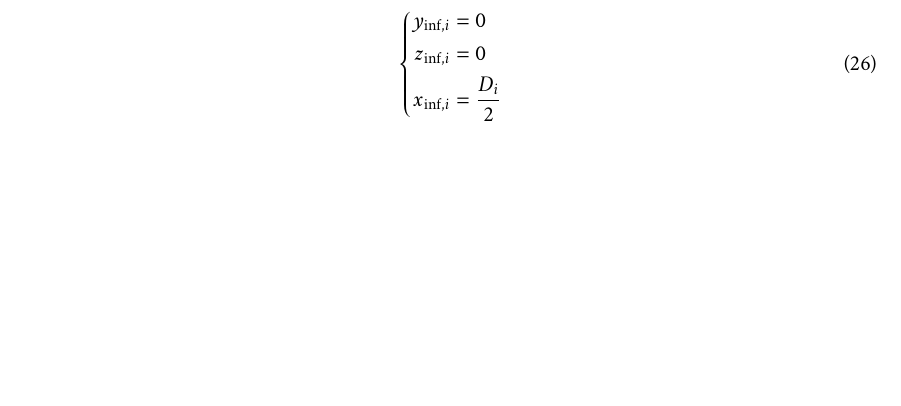
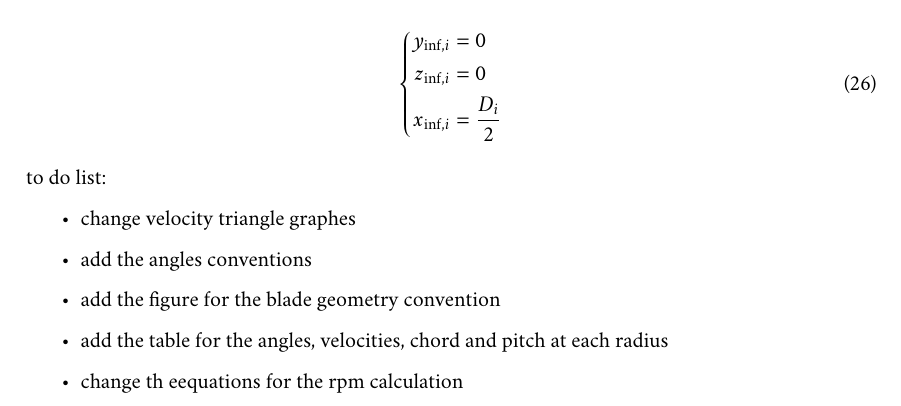
Before and after one commit to R0b1ni/git_TFE, a LaTeX document (main.tex, which reads sections/3_Material_and_Methods.tex): part of page 9 of 9, cut at the place of the change, the shorter picture padded with empty space. The pictures show the PDF file main.pdf that the author committed with the source.

Commit message:
Ajout d'une liste de tâches dans la section "Matériaux et Méthodes" pour améliorer la conception des pales

```diff
--- a/sections/3_Material_and_Methods.tex
+++ b/sections/3_Material_and_Methods.tex
@@ -188,3 +188,12 @@ x_{\inf,i} &= \frac{D_i}{2}
 \end{aligned}
 \right.
 \end{equation}
+
+to do list:
+\begin{itemize}
+    \item change velocity triangle graphes
+    \item add the angles conventions
+    \item add the figure for the blade geometry convention
+    \item add the table for the angles, velocities, chord and pitch at each radius
+    \item change th eequations for the rpm calculation
+\end{itemize}
```
Also changed, not shown: main.pdf, 3 other files.
